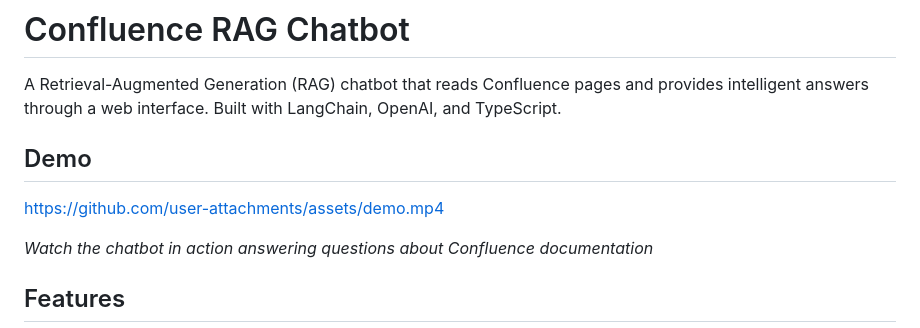
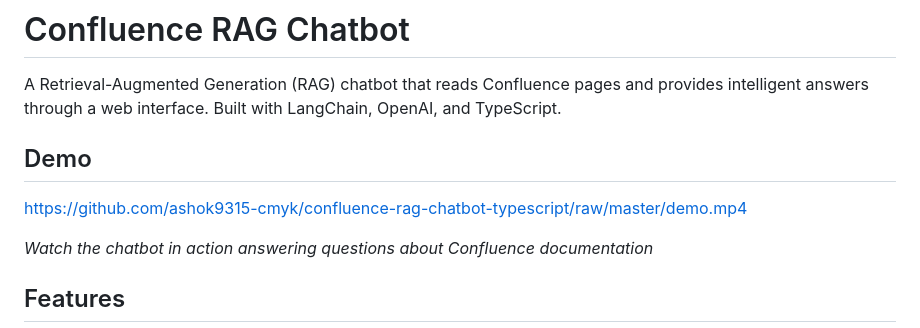
Before and after one commit to ashok9315-cmyk/confluence-rag-chatbot-typescript, a Markdown page: README.md, the part around the change. Rendered like a GitHub page.

Commit message:
Fix demo video URL

```diff
--- a/README.md
+++ b/README.md
@@ -2,9 +2,10 @@
 
 A Retrieval-Augmented Generation (RAG) chatbot that reads Confluence pages and provides intelligent answers through a web interface. Built with LangChain, OpenAI, and TypeScript.
 
+
 ## Demo
 
-https://github.com/user-attachments/assets/demo.mp4
+https://github.com/ashok9315-cmyk/confluence-rag-chatbot-typescript/raw/master/demo.mp4
 
 *Watch the chatbot in action answering questions about Confluence documentation*
 
```
